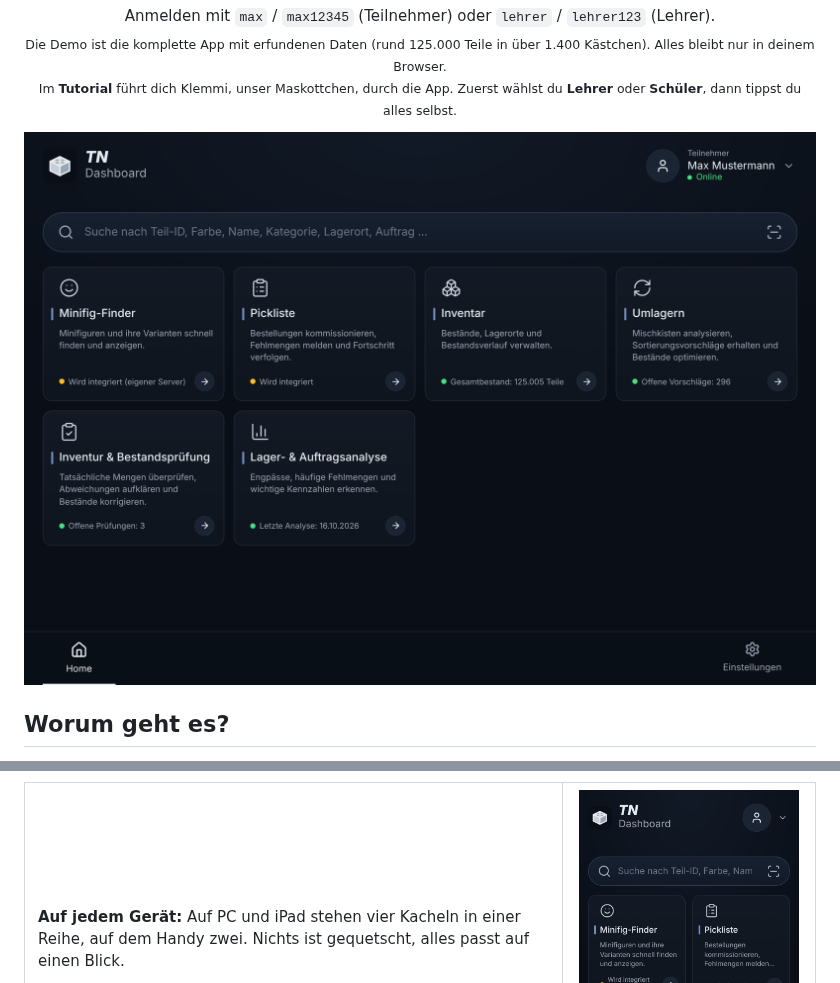
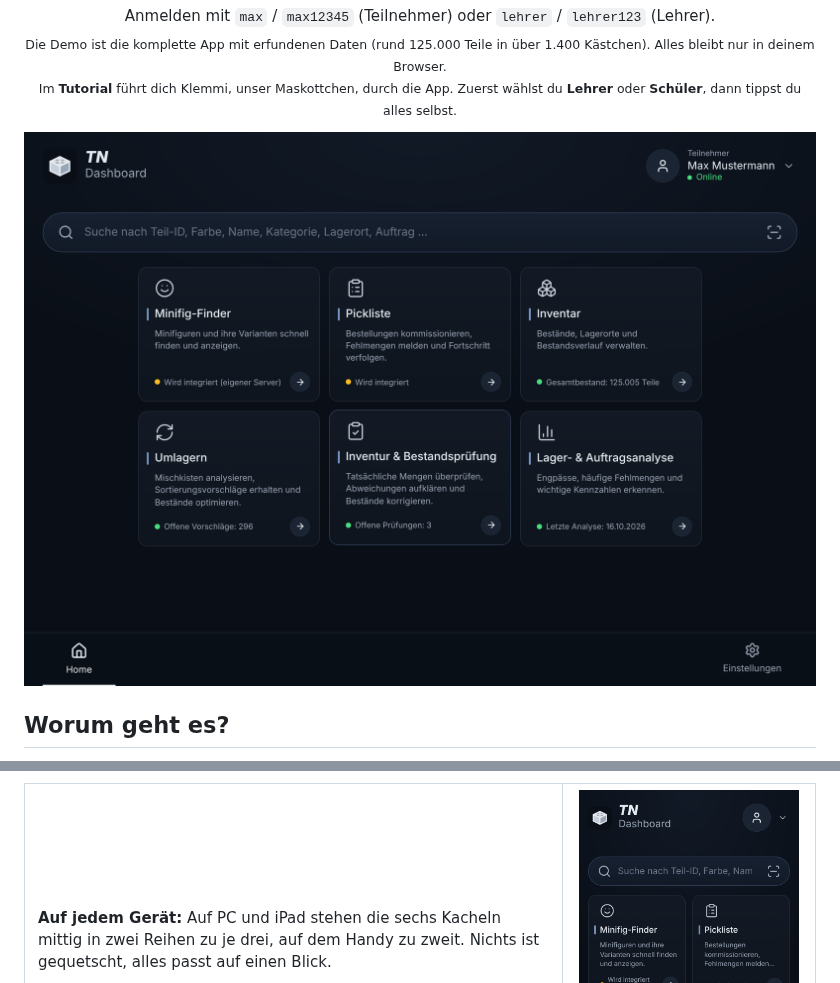
Before and after one commit to jimrocko/TN-Dashboard, a Markdown page: README.md, 2 parts joined by grey strips. GitHub-like rendering; pictures changed too: docs/images/dashboard.png.

```diff
--- a/README.md
+++ b/README.md
@@ -46,7 +46,7 @@ Große Kacheln mit Live-Zahlen (Bestand, offene Vorschläge, offene Inventuren)
   <tr>
     <td width="68%" valign="top">
 
-**Auf jedem Gerät:** Auf PC und iPad stehen vier Kacheln in einer Reihe, auf dem Handy zwei. Nichts ist gequetscht, alles passt auf einen Blick.
+**Auf jedem Gerät:** Auf PC und iPad stehen die sechs Kacheln mittig in zwei Reihen zu je drei, auf dem Handy zu zweit. Nichts ist gequetscht, alles passt auf einen Blick.
 
 **Minifig-Finder und Pickliste** sind die bestehenden Programme der Schule. Sie bekommen im Dashboard eine eigene Kachel und den gemeinsamen Login.
 
```
Also changed, not shown: CLAUDE.md (+2 -2 lines), 3 other files.
